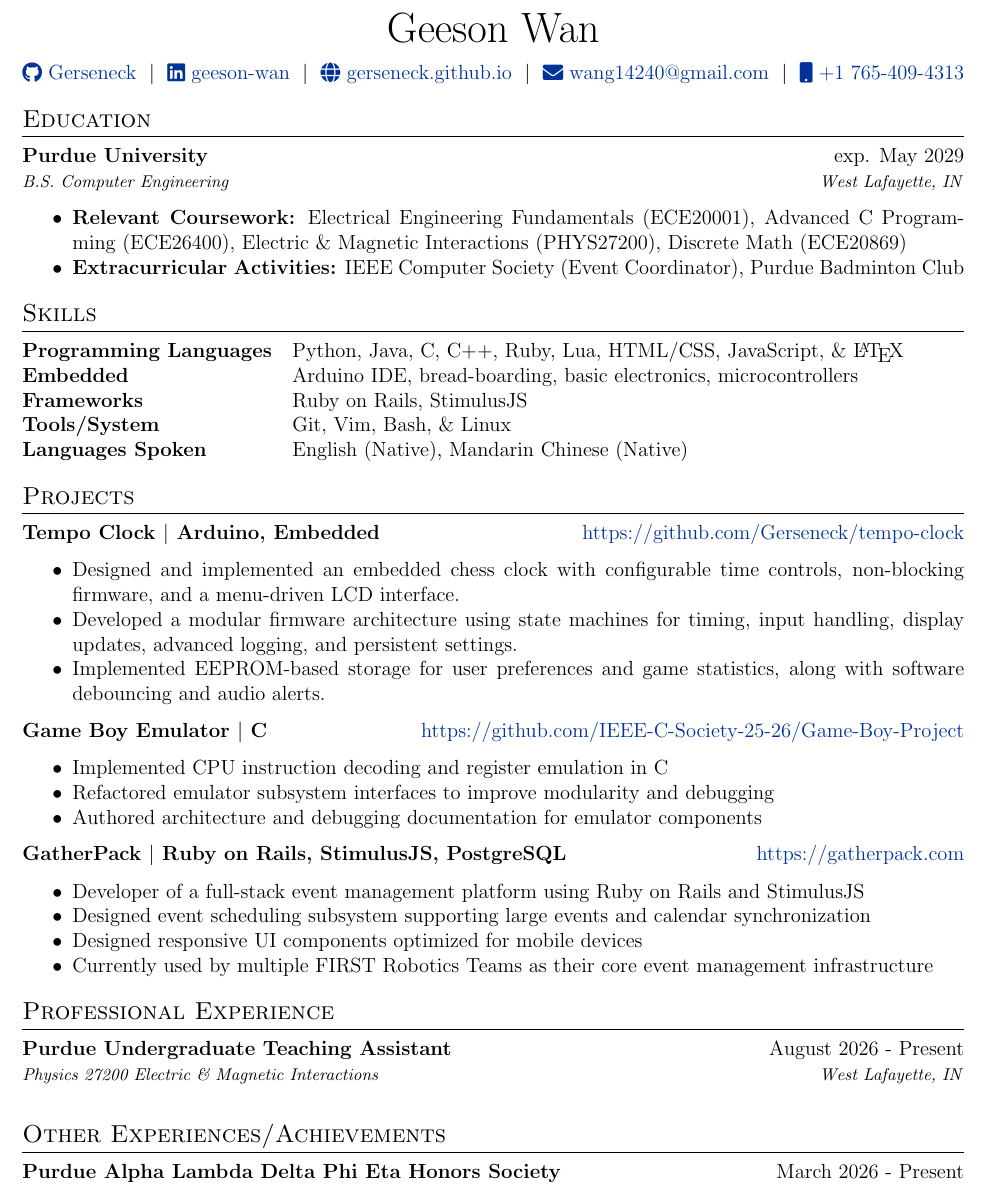
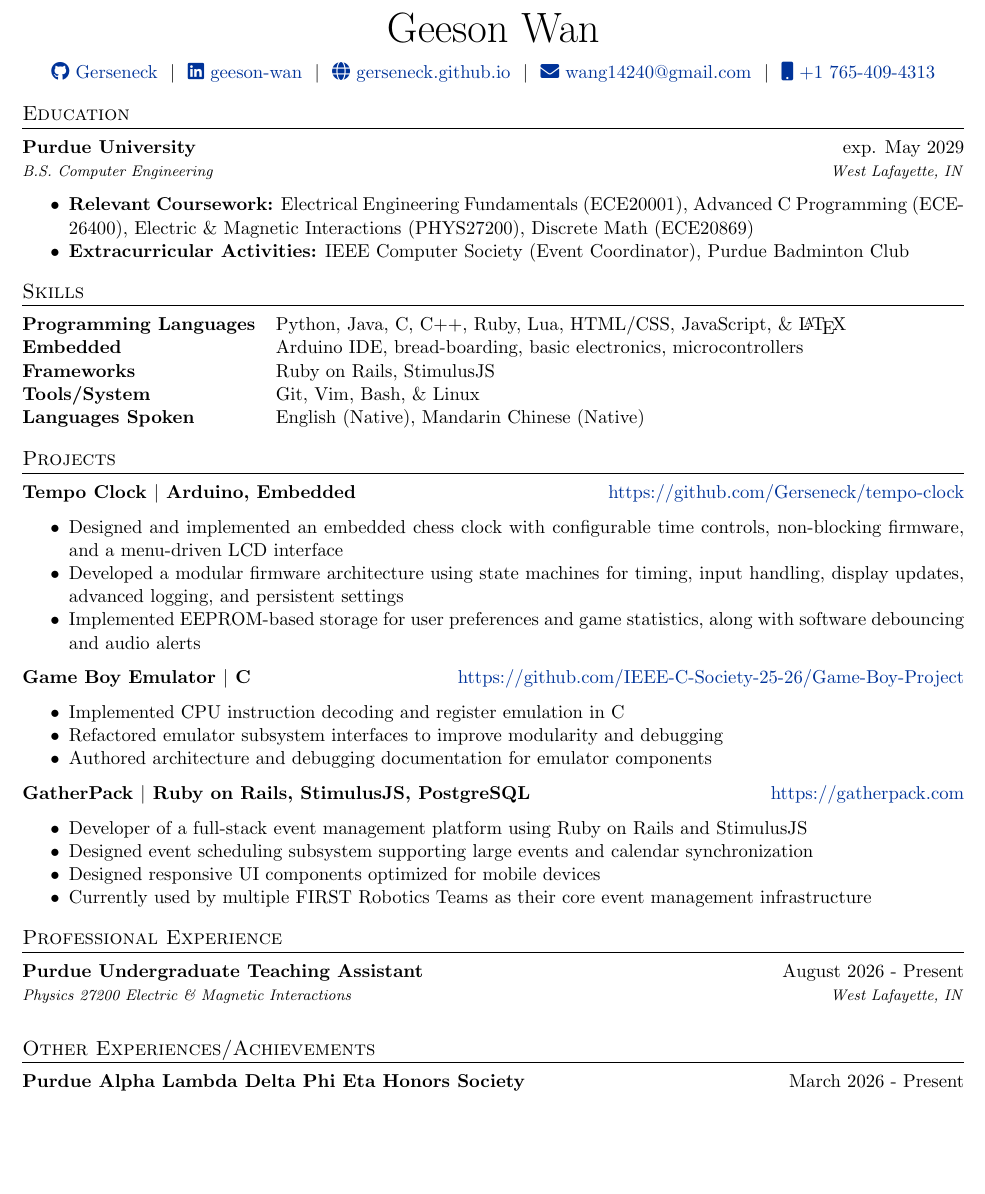
Before and after one commit to Gerseneck/CV, a LaTeX CV (cv.tex): part of the page, cut so that both start at the same text, the shorter picture padded with empty space. Compiled offline with pdfLaTeX.

Commit message:
chore: small formatting tweaks

```diff
--- a/cv.tex
+++ b/cv.tex
@@ -1,4 +1,4 @@
-\documentclass[letter, 12pt]{article}
+\documentclass[letter, 11pt]{article}
 
 %----------------------------------------------------------------------------------------
 %	FONT
@@ -94,7 +94,7 @@
 \begin{job}{Purdue University}{exp. May 2029}
     \jobdescription{B.S. Computer Engineering}{West Lafayette, IN}
     \begin{itemize}
-        \item \textbf{Relevant Coursework:} Electrical Engineering Fundamentals (ECE20001), Advanced C Programming (ECE26400), Electric \& Magnetic Interactions (PHYS27200), Discrete Math (ECE20869)
+        \item \textbf{Relevant Coursework:} Electrical Engineering Fundamentals (ECE20001), Advanced C Programming (ECE\-26400), Electric \& Magnetic Interactions (PHYS27200), Discrete Math (ECE20869)
         \item \textbf{Extracurricular Activities:} IEEE Computer Society (Event Coordinator), Purdue Badminton Club
     \end{itemize}
 \end{job}
@@ -113,9 +113,9 @@
 
 \begin{job}{Tempo Clock \( \vert \) Arduino, Embedded}{\href{https://github.com/Gerseneck/tempo-clock}{https://github.com/Gerseneck/tempo-clock}}
     \begin{itemize}
-        \item Designed and implemented an embedded chess clock with configurable time controls, non-blocking firmware, and a menu-driven LCD interface.
-        \item Developed a modular firmware architecture using state machines for timing, input handling, display updates, advanced logging, and persistent settings.
-        \item Implemented EEPROM-based storage for user preferences and game statistics, along with software debouncing and audio alerts.
+        \item Designed and implemented an embedded chess clock with configurable time controls, non-blocking firmware, and a menu-driven LCD interface
+        \item Developed a modular firmware architecture using state machines for timing, input handling, display updates, advanced logging, and persistent settings
+        \item Implemented EEPROM-based storage for user preferences and game statistics, along with software debouncing and audio alerts
     \end{itemize}
 \end{job}
 
```
Also changed, not shown: cv.pdf, 1 other file.
